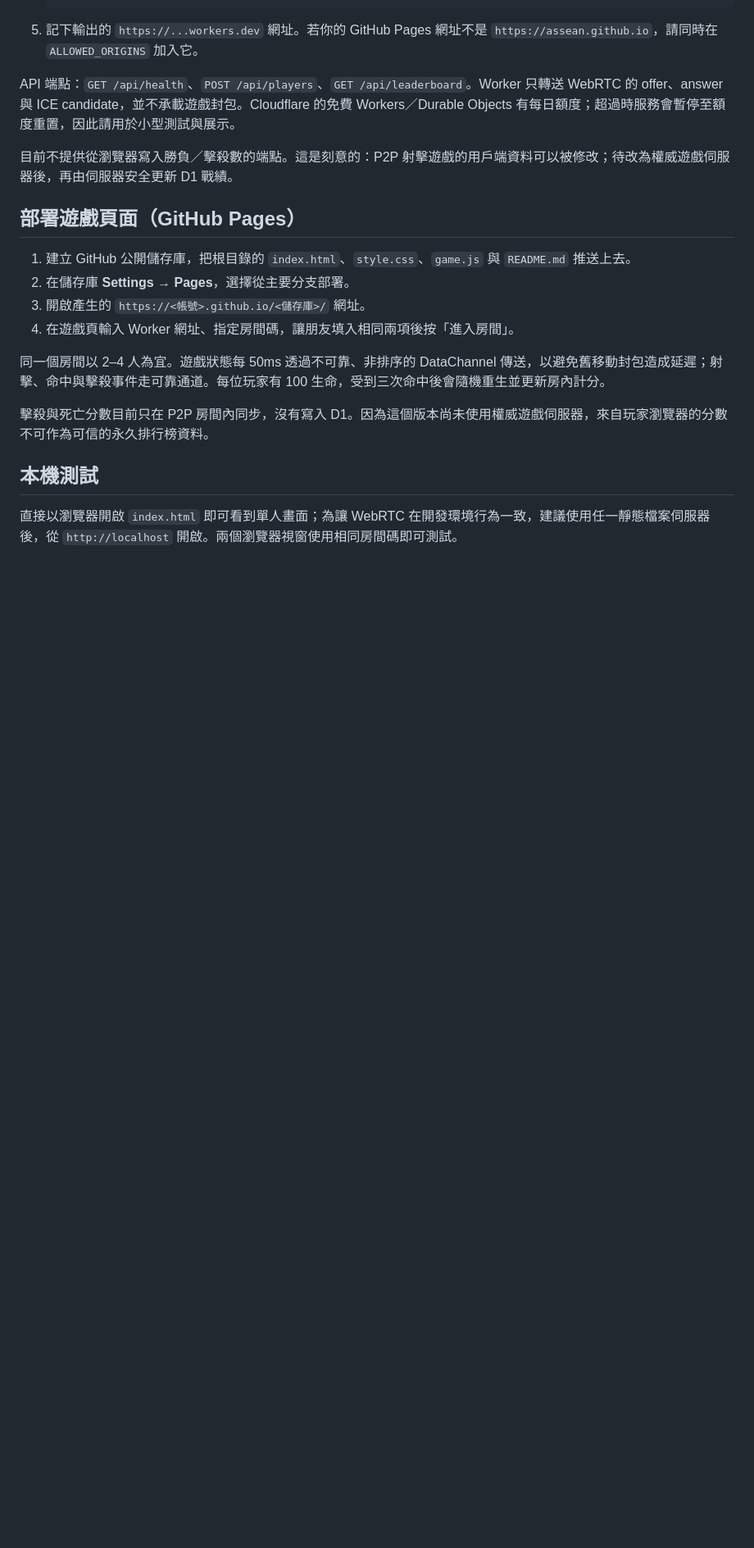
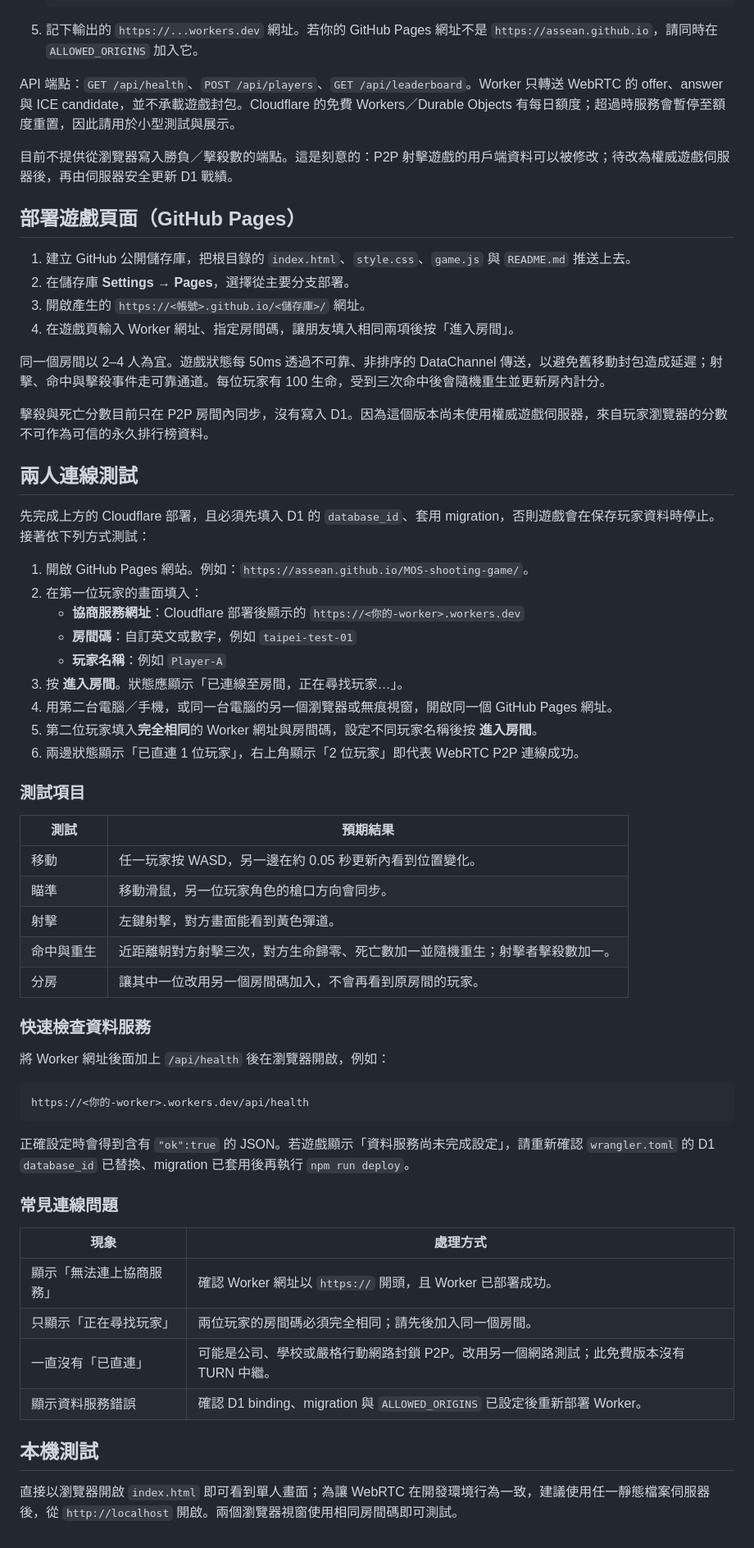
Before and after one commit to Assean/MOS-shooting-game, a Markdown page: README.md, the part around the change. Shown at 82% size. Drawn GitHub-style; blank space fills up the shorter version.

Commit message:
Document multiplayer connection testing

````diff
--- a/README.md
+++ b/README.md
@@ -62,6 +62,49 @@ API 端點：`GET /api/health`、`POST /api/players`、`GET /api/leaderboard`。
 
 擊殺與死亡分數目前只在 P2P 房間內同步，沒有寫入 D1。因為這個版本尚未使用權威遊戲伺服器，來自玩家瀏覽器的分數不可作為可信的永久排行榜資料。
 
+## 兩人連線測試
+
+先完成上方的 Cloudflare 部署，且必須先填入 D1 的 `database_id`、套用 migration，否則遊戲會在保存玩家資料時停止。接著依下列方式測試：
+
+1. 開啟 GitHub Pages 網站。例如：`https://assean.github.io/MOS-shooting-game/`。
+2. 在第一位玩家的畫面填入：
+   - **協商服務網址**：Cloudflare 部署後顯示的 `https://<你的-worker>.workers.dev`
+   - **房間碼**：自訂英文或數字，例如 `taipei-test-01`
+   - **玩家名稱**：例如 `Player-A`
+3. 按 **進入房間**。狀態應顯示「已連線至房間，正在尋找玩家…」。
+4. 用第二台電腦／手機，或同一台電腦的另一個瀏覽器或無痕視窗，開啟同一個 GitHub Pages 網址。
+5. 第二位玩家填入**完全相同**的 Worker 網址與房間碼，設定不同玩家名稱後按 **進入房間**。
+6. 兩邊狀態顯示「已直連 1 位玩家」，右上角顯示「2 位玩家」即代表 WebRTC P2P 連線成功。
+
+### 測試項目
+
+| 測試 | 預期結果 |
+| --- | --- |
+| 移動 | 任一玩家按 WASD，另一邊在約 0.05 秒更新內看到位置變化。 |
+| 瞄準 | 移動滑鼠，另一位玩家角色的槍口方向會同步。 |
+| 射擊 | 左鍵射擊，對方畫面能看到黃色彈道。 |
+| 命中與重生 | 近距離朝對方射擊三次，對方生命歸零、死亡數加一並隨機重生；射擊者擊殺數加一。 |
+| 分房 | 讓其中一位改用另一個房間碼加入，不會再看到原房間的玩家。 |
+
+### 快速檢查資料服務
+
+將 Worker 網址後面加上 `/api/health` 後在瀏覽器開啟，例如：
+
+```text
+https://<你的-worker>.workers.dev/api/health
+```
+
+正確設定時會得到含有 `"ok":true` 的 JSON。若遊戲顯示「資料服務尚未完成設定」，請重新確認 `wrangler.toml` 的 D1 `database_id` 已替換、migration 已套用後再執行 `npm run deploy`。
+
+### 常見連線問題
+
+| 現象 | 處理方式 |
+| --- | --- |
+| 顯示「無法連上協商服務」 | 確認 Worker 網址以 `https://` 開頭，且 Worker 已部署成功。 |
+| 只顯示「正在尋找玩家」 | 兩位玩家的房間碼必須完全相同；請先後加入同一個房間。 |
+| 一直沒有「已直連」 | 可能是公司、學校或嚴格行動網路封鎖 P2P。改用另一個網路測試；此免費版本沒有 TURN 中繼。 |
+| 顯示資料服務錯誤 | 確認 D1 binding、migration 與 `ALLOWED_ORIGINS` 已設定後重新部署 Worker。 |
+
 ## 本機測試
 
 直接以瀏覽器開啟 `index.html` 即可看到單人畫面；為讓 WebRTC 在開發環境行為一致，建議使用任一靜態檔案伺服器後，從 `http://localhost` 開啟。兩個瀏覽器視窗使用相同房間碼即可測試。
````
